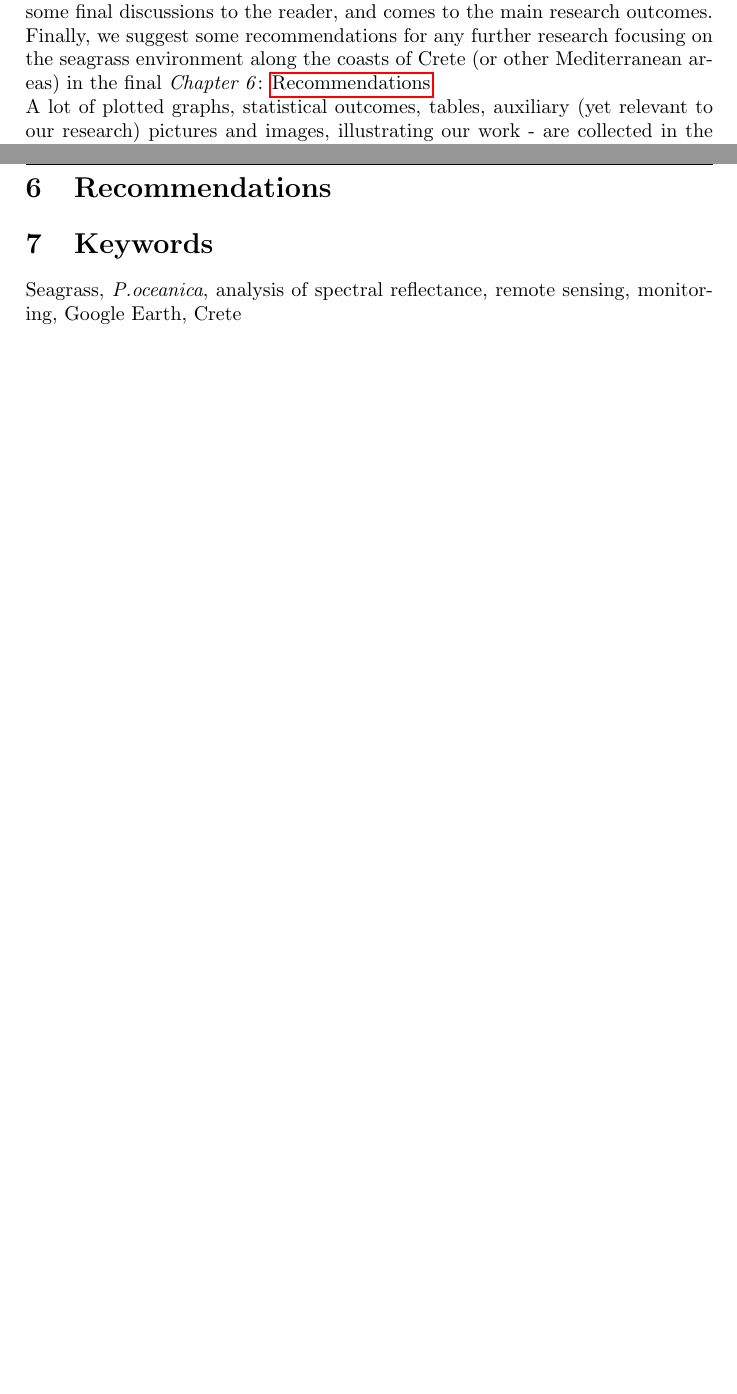
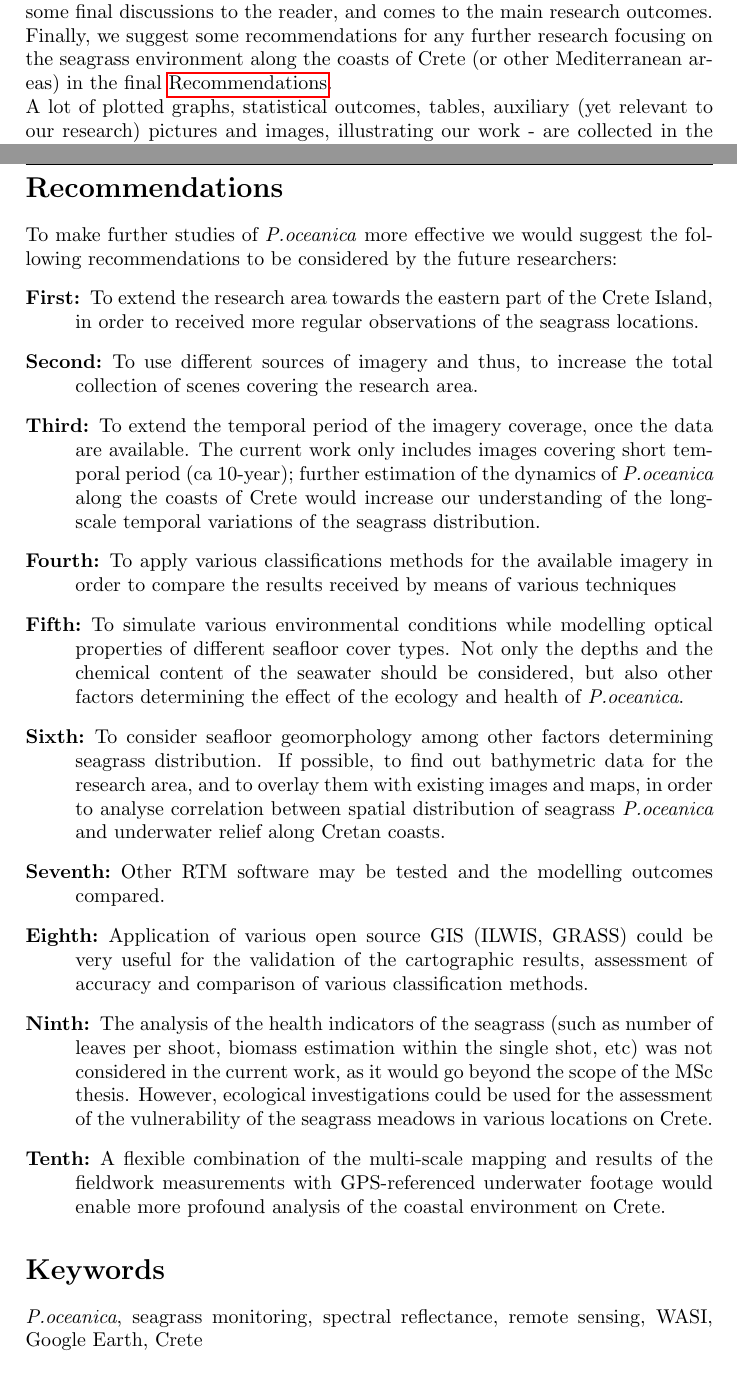
Before and after one commit to paulinelemenkova/MScThesis, a LaTeX thesis (MScDiplom_Lemenkova.tex): two parts of pages 9 and 70 of 129, joined at a grey line, cut so that both start at the same text. Compiled offline with pdfLaTeX.

Commit message:
written Recommendations

```diff
--- a/MScDiplom_Lemenkova.tex
+++ b/MScDiplom_Lemenkova.tex
@@ -166,7 +166,7 @@ In \textit{Chapter 2}: \nameref{sec:2} we review the existing literature and rep
 \textit{Chapter 3}: \nameref{sec:3} deals with the methods and materials used in current work. We start our discussion from the fieldwork area location and describe tools and instruments used during the fieldwork, as well as sampling design. Procedures of the data pre-processing and capturing imagery from the Google Earth are also presented in the same chapter. \\
 \textit{Chapter 4}: \nameref{sec:4} presents to the reader the main results of the current MSc work, obtained during the processing fieldwork and other collected data. It starts from the review of the collected data from different sources, then describes the modelling component of the research, namely WASI colour simulation and plotted resulting graphs. We also discuss here the particularities of various sensors, suitable enough for deriving radiometric information to discriminate sand from the seagrass. Furthermore, this chapter includes analysis of the spectral signatures of various seafloor cover types in conditions of changing environment, possibility and limitations for \textit{P.oceanica} spectral discrimination, statistical analysis of the data sets and mapping based on images processing.\\
 \textit{Chapter 5}: \nameref{sec:5} summarizes and briefly discusses again the main results, reported in detail in a previous chapter. This chapter proposes some final discussions to the reader, and comes to the main research outcomes.\\
-Finally, we suggest some recommendations for any further research focusing on the seagrass environment along the coasts of Crete (or other Mediterranean areas) in the final \textit{Chapter 6}: \nameref{sec:6}.\\
+Finally, we suggest some recommendations for any further research focusing on the seagrass environment along the coasts of Crete (or other Mediterranean areas) in the final \nameref{sec:6}.\\
 A lot of plotted graphs, statistical outcomes, tables, auxiliary (yet relevant to our research) pictures and images, illustrating our work - are collected in the \nameref{app}. Due to the standard editorial limitations of the current MSc work, it was not possible to include all them to the main chapters. However, we tried to make the structure of the Appendices most clear and easy-readable as possible, by dividing the Appendices into 10 various sub-sections and referencing to them from the main text where necessary. \\
 The \nameref{bib} section includes literature and internet resources used for the current work. The cross-referencing and web hyper-referencing are used in the whole document to make reading more quick, effective and informative.
 
@@ -1909,11 +1909,28 @@ zone protection in the Mediterranean Sea become increasingly important and requi
 monitoring and mapping of the shelf zone as vital instrument for the environmental assessment.
 \pagebreak
 
-\section{Recommendations}\label{sec:6}
-
-\section{Keywords}
+\section*{Recommendations}\label{sec:6}
+\markright{Recommendations}
+\addcontentsline{toc}{section}{Recommendations}
+
+To make further studies of \textit{P.oceanica} more effective we would suggest the following recommendations to be considered by the future researchers:
+	\begin{description}
+		\item[First:] To extend the research area towards the eastern part of the Crete Island, in order to received more regular observations of the 	seagrass locations.
+		\item[Second:] To use different sources of imagery and thus, to increase the total collection of scenes covering the research area.
+		\item[Third:] To extend the temporal period of the imagery coverage, once the data are available. The current work only includes images covering short temporal period (ca 10-year); further estimation of the dynamics of \textit{P.oceanica} along the coasts of Crete would increase our understanding of the long-scale temporal variations of the seagrass distribution.
+		\item[Fourth:] To apply various classifications methods for the available imagery in order to compare the results received by means of various techniques
+		\item[Fifth:] To simulate various environmental conditions while modelling optical properties of different seafloor cover types. Not only the depths and 	the chemical content of the seawater should be considered, but also other factors determining the effect of the ecology and health of \textit{P.oceanica}.
+		\item[Sixth:] To consider seafloor geomorphology among other factors determining seagrass distribution. If possible, to find out bathymetric data for the research area, and to overlay them with existing images and maps, in order to analyse correlation between spatial distribution of seagrass \textit{P.oceanica} and underwater relief along Cretan coasts.
+		\item[Seventh:] Other RTM software may be tested and the modelling outcomes compared.
+		\item[Eighth:] Application of various open source GIS (ILWIS, GRASS) could be very useful for the validation of the cartographic results, assessment of accuracy and comparison of various classification methods.
+		\item[Ninth:] The analysis of the health indicators of the seagrass (such as number of leaves per shoot, biomass estimation within the single shot, etc) was not considered in the current work, as it would go beyond the scope of the MSc thesis. However, ecological investigations could be used for the assessment of the vulnerability of the seagrass meadows in various locations on Crete.
+		\item[Tenth:] A flexible combination of the multi-scale mapping and results of the fieldwork measurements with GPS-referenced underwater footage would enable more profound analysis of the coastal environment on Crete.
+	\end{description}
+
+\section*{Keywords}
 \markright{Keywords}
-Seagrass, \textit{P.oceanica}, analysis of spectral reflectance, remote sensing, monitoring, Google Earth, Crete
+\addcontentsline{toc}{section}{Keywords}
+\textit{P.oceanica}, seagrass monitoring, spectral reflectance, remote sensing, WASI, Google Earth, Crete
 \pagebreak
 
 %%%%%%%%%%%%%%%%%%%  Appendix  %%%%%%%%%%%%%%%%%%%%%%%%%%%%%%%%%%%%%%%
```
